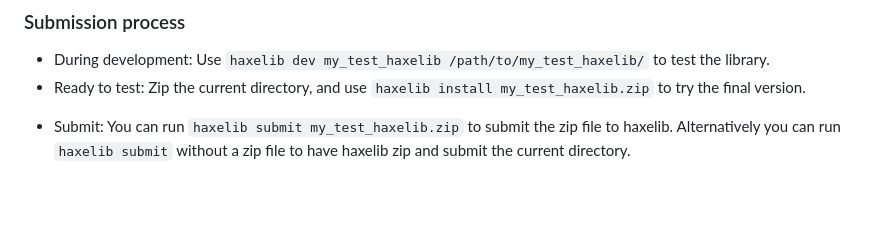
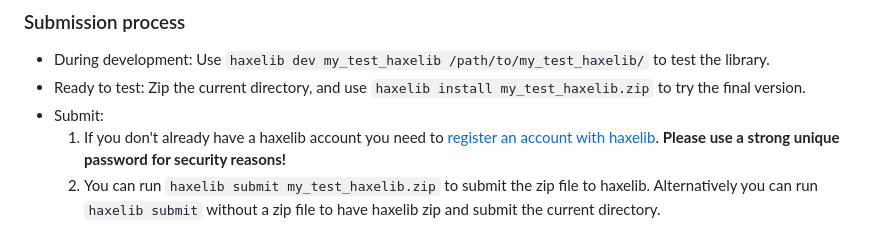
Before and after one commit to HaxeFoundation/haxelib, a Markdown page: www/documentation-files/creating-a-haxelib-package.md, the part around the change. GitHub-like rendering; blank space fills up the shorter version.

Commit message:
Add details about haxelib register ... (#581)
* Add details about haxelib register ...

... to the submission process.

* Update creating-a-haxelib-package.md

```diff
--- a/www/documentation-files/creating-a-haxelib-package.md
+++ b/www/documentation-files/creating-a-haxelib-package.md
@@ -110,4 +110,6 @@ If you add a file named `extraParams.hxml` to your library root (at the same lev
 
 * During development: Use `haxelib dev my_test_haxelib /path/to/my_test_haxelib/` to test the library.
 * Ready to test: Zip the current directory, and use `haxelib install my_test_haxelib.zip` to try the final version.
-- Submit: You can run `haxelib submit my_test_haxelib.zip` to submit the zip file to haxelib. Alternatively you can run `haxelib submit` without a zip file to have haxelib zip and submit the current directory.
+* Submit:
+  1. If you don't already have a haxelib account you need to [register an account with haxelib](https://lib.haxe.org/documentation/using-haxelib/#register). **Please use a strong unique password for security reasons!**
+  2. You can run `haxelib submit my_test_haxelib.zip` to submit the zip file to haxelib. Alternatively you can run `haxelib submit` without a zip file to have haxelib zip and submit the current directory.
```
